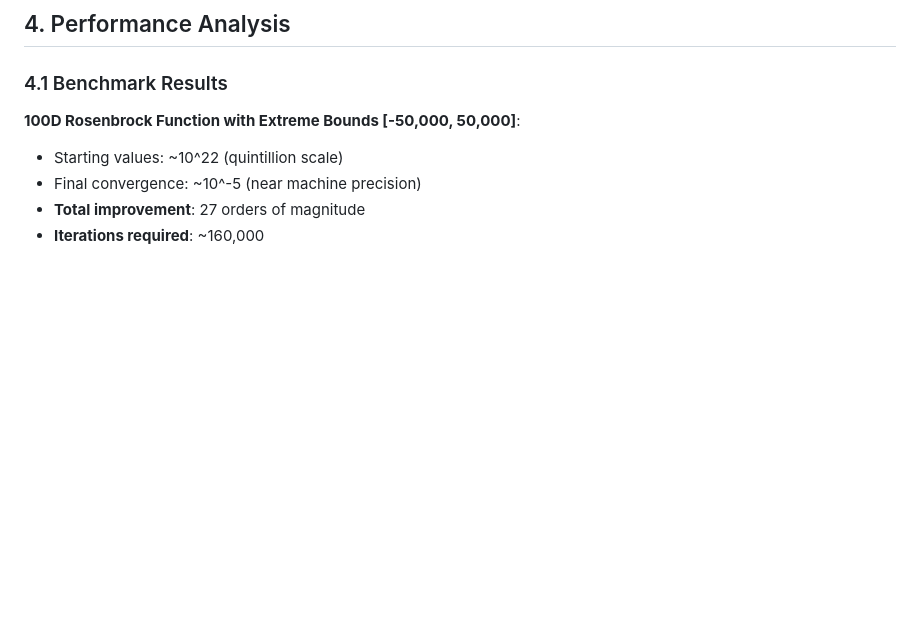
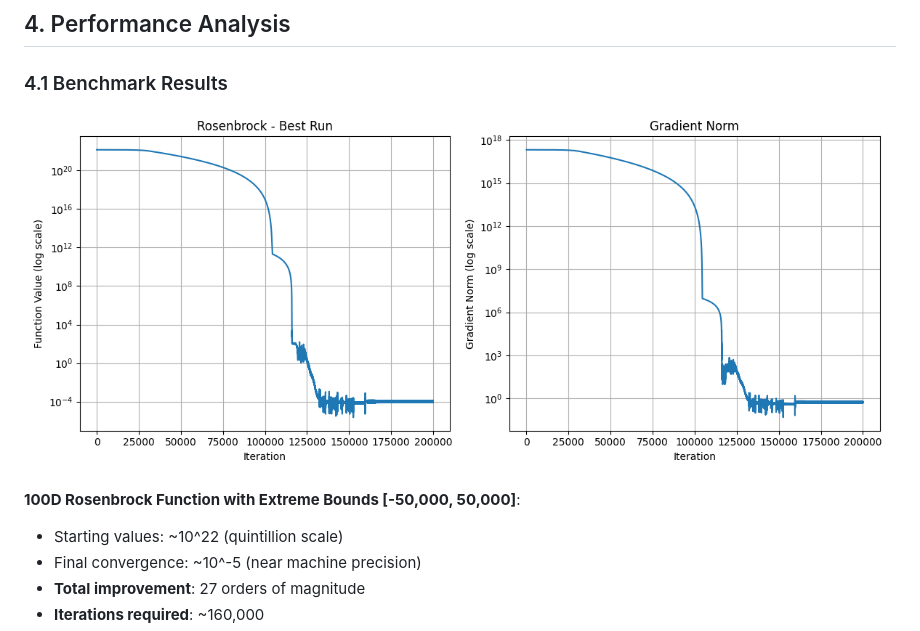
Before and after one commit to Emre-Dinc/Gradient-LorenzOptimizer, a Markdown page: TECHNICAL_OVERVIEW.md, the part around the change. Rendered like a GitHub page; blank space fills up the shorter version.

```diff
--- a/TECHNICAL_OVERVIEW.md
+++ b/TECHNICAL_OVERVIEW.md
@@ -149,6 +149,8 @@ The algorithm automatically transitions through distinct optimization phases:
 
 ### 4.1 Benchmark Results
 
+![Rosenbrock Convergence](./Rosenbrock.png)
+
 **100D Rosenbrock Function with Extreme Bounds [-50,000, 50,000]**:
 - Starting values: ~10^22 (quintillion scale)
 - Final convergence: ~10^-5 (near machine precision)
```
